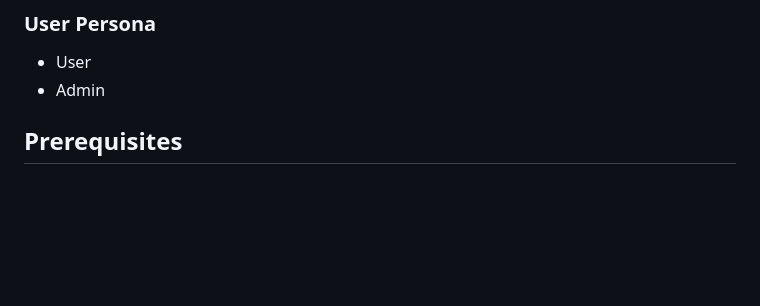
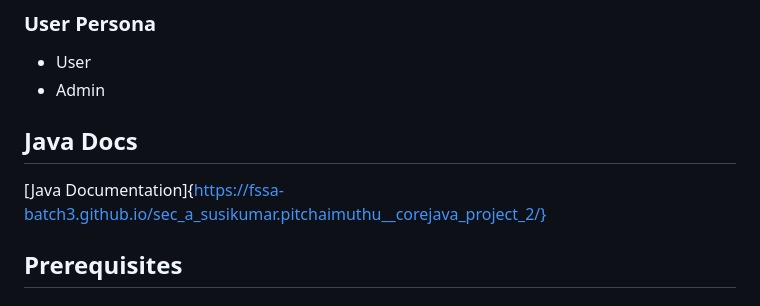
Before and after one commit to fssa-batch3/sec_a_susikumar.pitchaimuthu__corejava_project_2, a Markdown page: README.md, the part around the change. Rendered like a GitHub page; blank space fills up the shorter version.

Commit message:
Java Document L

```diff
--- a/README.md
+++ b/README.md
@@ -58,6 +58,10 @@ Develop a social media platform to make happy the users by the features of Chat,
 
 - User
 - Admin
+
+## Java Docs
+
+[Java Documentation]{https://fssa-batch3.github.io/sec_a_susikumar.pitchaimuthu__corejava_project_2/}
 
 ## Prerequisites
 
```
